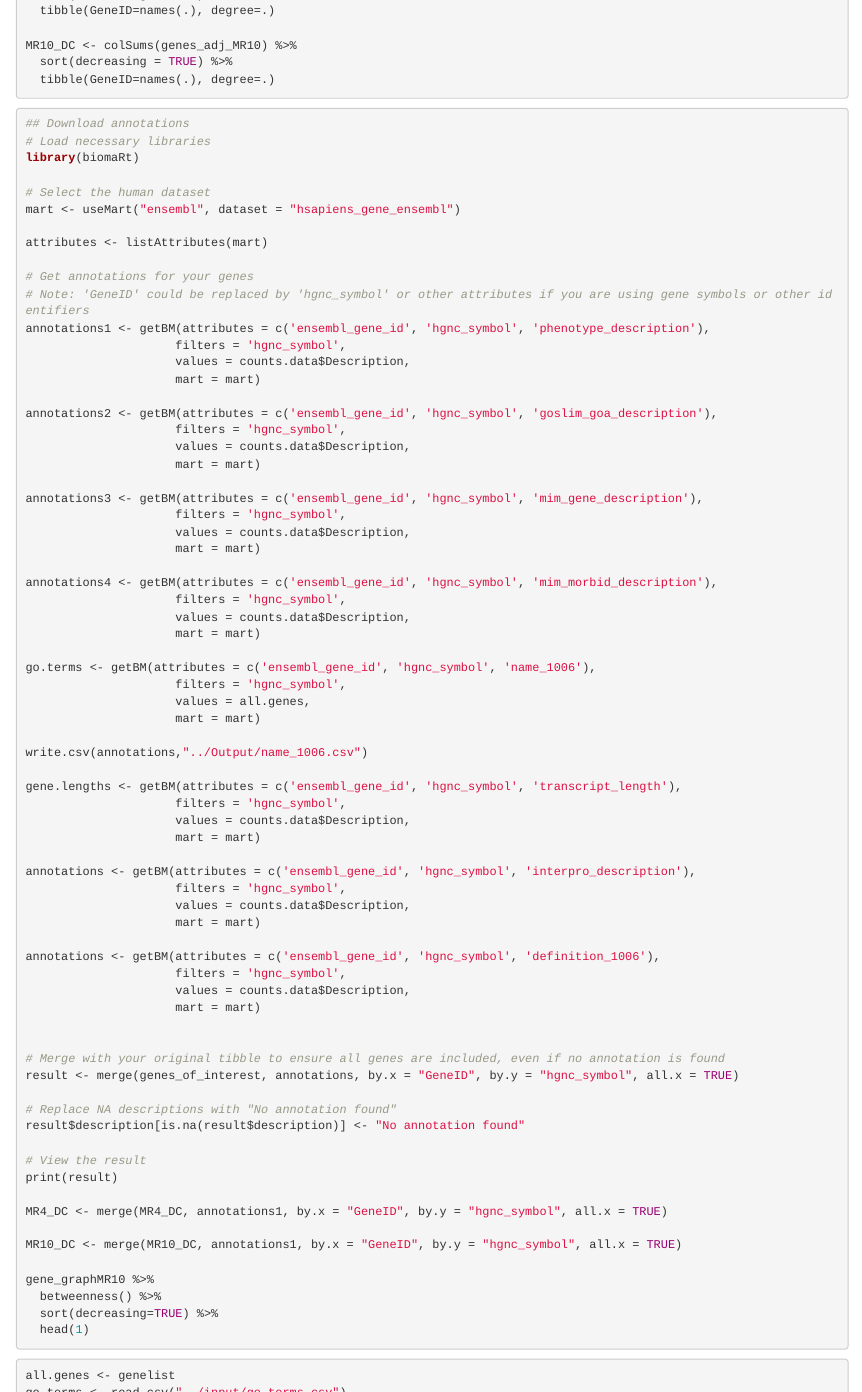
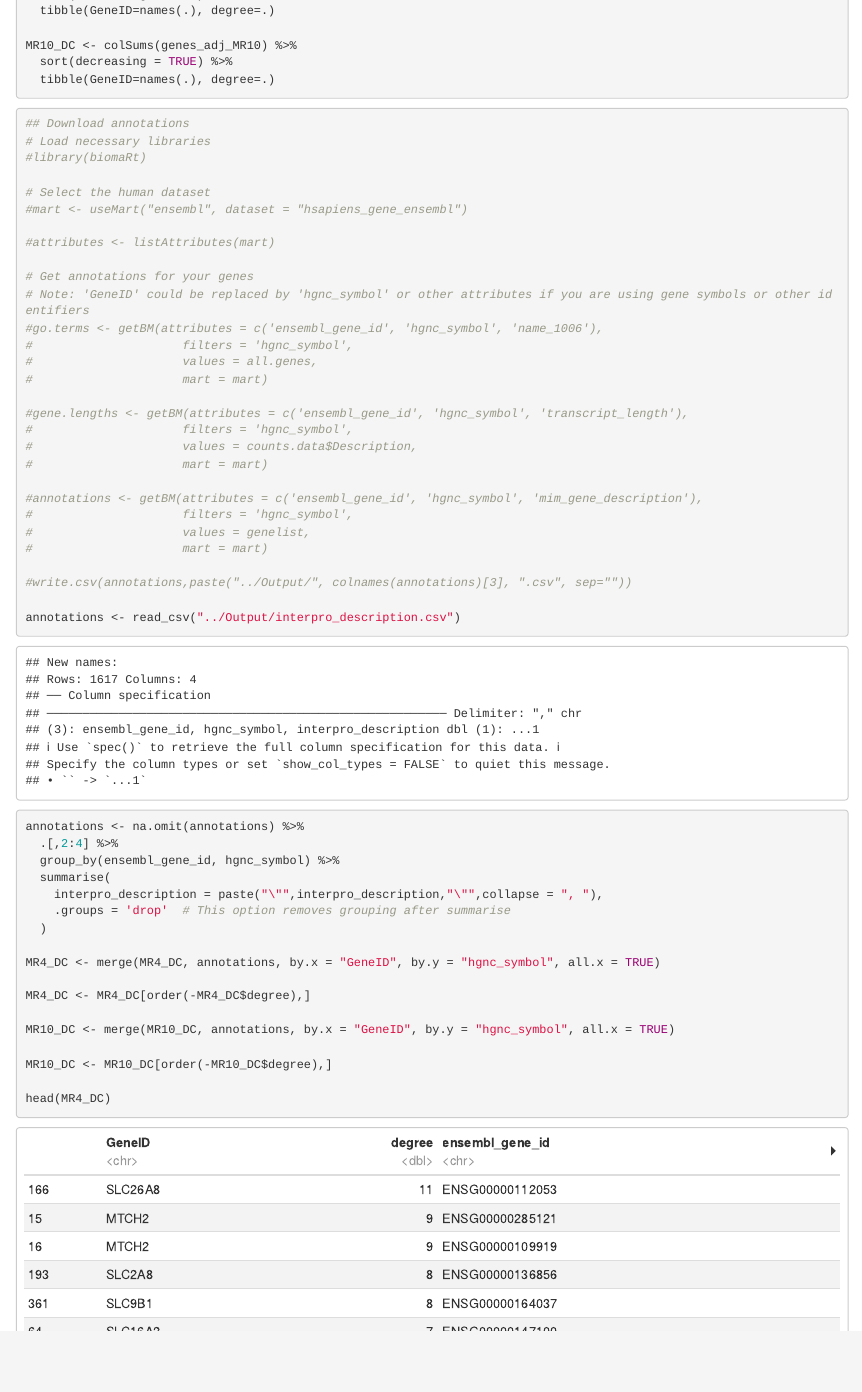
Before and after one commit to hxili/DGE, an R Markdown document (Script/DGE.Rmd): the page in a window 1100 px wide, from 810 px down. The pictures show the output file Script/DGE.html that the author committed with the source, opened offline.

Commit message:
Network analysis update

````diff
--- a/Script/DGE.Rmd
+++ b/Script/DGE.Rmd
@@ -478,70 +484,51 @@
   tibble(GeneID=names(.), degree=.)
 ```
 
-```{r, eval=FALSE}
+```{r}
 ## Download annotations
 # Load necessary libraries
-library(biomaRt)
+#library(biomaRt)
 
 # Select the human dataset
-mart <- useMart("ensembl", dataset = "hsapiens_gene_ensembl")
+#mart <- useMart("ensembl", dataset = "hsapiens_gene_ensembl")
 
-attributes <- listAttributes(mart)
+#attributes <- listAttributes(mart)
 
 # Get annotations for your genes
 # Note: 'GeneID' could be replaced by 'hgnc_symbol' or other attributes if you are using gene symbols or other identifiers
-annotations1 <- getBM(attributes = c('ensembl_gene_id', 'hgnc_symbol', 'phenotype_description'),
-                     filters = 'hgnc_symbol',
-                     values = counts.data$Description,
-                     mart = mart)
+#go.terms <- getBM(attributes = c('ensembl_gene_id', 'hgnc_symbol', 'name_1006'),
+#                     filters = 'hgnc_symbol',
+#                     values = all.genes,
+#                     mart = mart)
 
-annotations2 <- getBM(attributes = c('ensembl_gene_id', 'hgnc_symbol', 'goslim_goa_description'),
-                     filters = 'hgnc_symbol',
-                     values = counts.data$Description,
-                     mart = mart)
+#gene.lengths <- getBM(attributes = c('ensembl_gene_id', 'hgnc_symbol', 'transcript_length'),
+#                     filters = 'hgnc_symbol',
+#                     values = counts.data$Description,
+#                     mart = mart)
 
-annotations3 <- getBM(attributes = c('ensembl_gene_id', 'hgnc_symbol', 'mim_gene_description'),
-                     filters = 'hgnc_symbol',
-                     values = counts.data$Description,
-                     mart = mart)
+#annotations <- getBM(attributes = c('ensembl_gene_id', 'hgnc_symbol', 'mim_gene_description'),
+#                     filters = 'hgnc_symbol',
+#                     values = genelist,
+#                     mart = mart)
 
-annotations4 <- getBM(attributes = c('ensembl_gene_id', 'hgnc_symbol', 'mim_morbid_description'),
-                     filters = 'hgnc_symbol',
-                     values = counts.data$Description,
-                     mart = mart)
+#write.csv(annotations,paste("../Output/", colnames(annotations)[3], ".csv", sep=""))
 
-go.terms <- getBM(attributes = c('ensembl_gene_id', 'hgnc_symbol', 'name_1006'),
-                     filters = 'hgnc_symbol',
-                     values = all.genes,
-                     mart = mart)
+annotations <- read_csv("../Output/interpro_description.csv")
 
-write.csv(annotations,"../Output/name_1006.csv")
+annotations <- na.omit(annotations) %>%
+  .[,2:4] %>%
+  group_by(ensembl_gene_id, hgnc_symbol) %>%
+  summarise(
+    interpro_description = paste("\"",interpro_description,"\"",collapse = ", "),
+    .groups = 'drop'  # This option removes grouping after summarise
+  )
 
-gene.lengths <- getBM(attributes = c('ensembl_gene_id', 'hgnc_symbol', 'transcript_length'),
-                     filters = 'hgnc_symbol',
-                     values = counts.data$Description,
-                     mart = mart)
+MR4_DC <- merge(MR4_DC, annotations, by.x = "GeneID", by.y = "hgnc_symbol", all.x = TRUE)
 
-annotations <- getBM(attributes = c('ensembl_gene_id', 'hgnc_symbol', 'interpro_description'),
-                     filters = 'hgnc_symbol',
-                     values = counts.data$Description,
-                     mart = mart)
+MR4_DC <- MR4_DC[order(-MR4_DC$degree),]
 
-annotations <- getBM(attributes = c('ensembl_gene_id', 'hgnc_symbol', 'definition_1006'),
-                     filters = 'hgnc_symbol',
-                     values = counts.data$Description,
-                     mart = mart)
+MR10_DC <- merge(MR10_DC, annotations, by.x = "GeneID", by.y = "hgnc_symbol", all.x = TRUE)
 
+MR10_DC <- MR10_DC[order(-MR10_DC$degree),]
 
-# Merge with your original tibble to ensure all genes are included, even if no annotation is found
-result <- merge(genes_of_interest, annotations, by.x = "GeneID", by.y = "hgnc_symbol", all.x = TRUE)
-
-# Replace NA descriptions with "No annotation found"
-result$description[is.na(result$description)] <- "No annotation found"
-
-# View the result
-print(result)
-
-MR4_DC <- merge(MR4_DC, annotations1, by.x = "GeneID", by.y = "hgnc_symbol", all.x = TRUE)
-
-MR10_DC <- merge(MR10_DC, annotations1, by.x = "GeneID", by.y = "hgnc_symbol", all.x = TRUE)
+head(MR4_DC)
@@ -549,7 +537,7 @@
 gene_graphMR10 %>%
   betweenness() %>%
   sort(decreasing=TRUE) %>%
-  head(1)
+  head(5)
 ```
 
 ```{r}
````
Also changed, not shown: Script/DGE.html, Script/DGE.Rmd (11 more changed lines).
